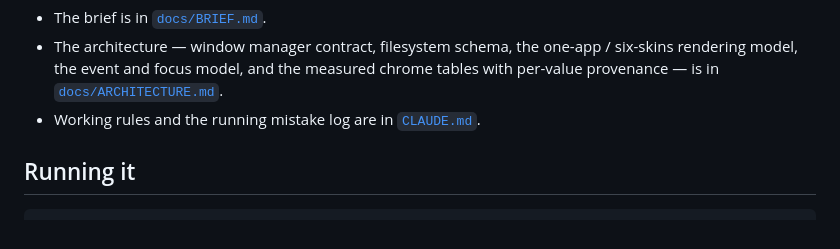
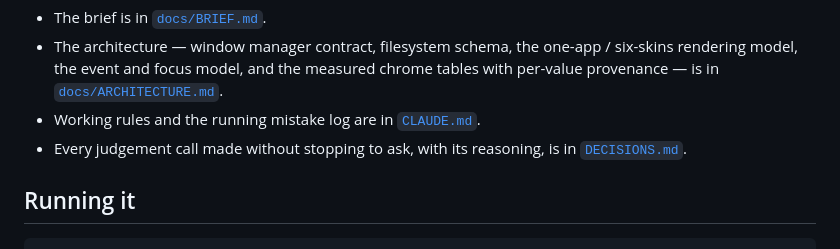
Before and after one commit to michaelkamau-dev/chronos, a Markdown page: README.md, the part around the change. Rendered like a GitHub page.

```diff
--- a/README.md
+++ b/README.md
@@ -12,6 +12,8 @@ Eras: System 1 (1984), Windows 3.1, Mac OS 8, Windows XP, Mac OS X Tiger, and
   tables with per-value provenance — is in
   [`docs/ARCHITECTURE.md`](docs/ARCHITECTURE.md).
 - Working rules and the running mistake log are in [`CLAUDE.md`](CLAUDE.md).
+- Every judgement call made without stopping to ask, with its reasoning, is in
+  [`DECISIONS.md`](DECISIONS.md).
 
 ## Running it
 
```
Also changed, not shown: DECISIONS.md (added, +397 -0 lines).
